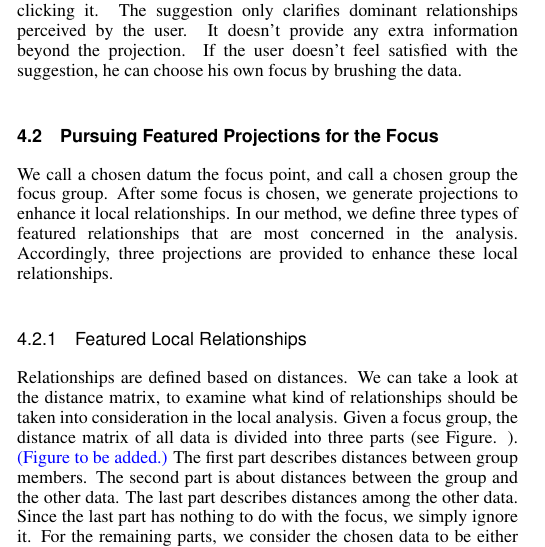
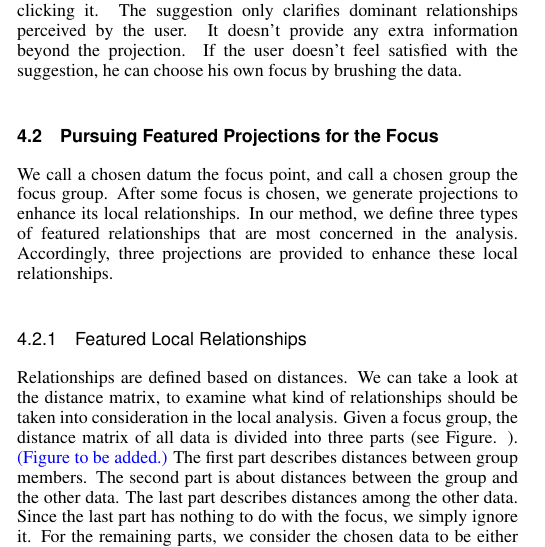
Before and after one commit to CFLai1990/paper, a LaTeX document (viewpointchanger.tex, which reads method.tex): part of one column of page 4 of 5, cut so that both start at the same text. Compiled offline with pdfLaTeX.

Commit message:
Updated. --ChufanLai

```diff
--- a/method.tex
+++ b/method.tex
@@ -32,7 +32,7 @@ In our method, we decide not to provide global clustering results. Instead, we s
 Basically, lots of clustering algorithms can be applied to identify projection clusters~\cite{DBLP:conf/ieeevast/Kandogan12}. We adopt a variant of DBSCAN~\cite{zhou2012research} whose parameters are adaptive to the data. We choose DBSCAN because it can efficiently identify clusters in any shape. The self-adaptive parameters make it applicable to most datasets without the need of manual toning. Refer to Figure. for the effect of cluster suggestion. \col{(Figure. to be added.)} Users can choose a suggested cluster by simply clicking it. The suggestion only clarifies dominant relationships perceived by the user. It doesn't provide any extra information beyond the projection. If the user doesn't feel satisfied with the suggestion, he can choose his own focus by brushing the data.
 
 \subsection{Pursuing Featured Projections for the Focus}
-We call a chosen datum the focus point, and call a chosen group the focus group. After some focus is chosen, we generate projections to enhance it local relationships. In our method, we define three types of featured relationships that are most concerned in the analysis. Accordingly, three projections are provided to enhance these local relationships.
+We call a chosen datum the focus point, and call a chosen group the focus group. After some focus is chosen, we generate projections to enhance its local relationships. In our method, we define three types of featured relationships that are most concerned in the analysis. Accordingly, three projections are provided to enhance these local relationships.
 
 \subsubsection{Featured Local Relationships}
 Relationships are defined based on distances. We can take a look at the distance matrix, to examine what kind of relationships should be taken into consideration in the local analysis. Given a focus group, the distance matrix of all data is divided into three parts (see Figure. ). \col{(Figure to be added.)} The first part describes distances between group members. The second part is about distances between the group and the other data. The last part describes distances among the other data. Since the last part has nothing to do with the focus, we simply ignore it. For the remaining parts, we consider the chosen data to be either 'similar' or 'dissimilar'.
```
